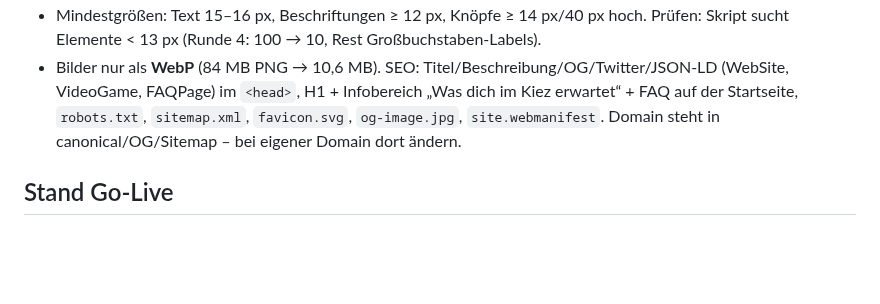
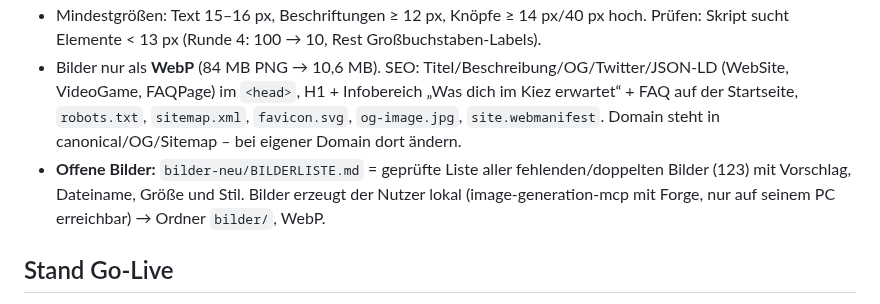
Before and after one commit to JeyJunior12/browsergame-prototyp, a Markdown page: CLAUDE.md, the part around the change. Drawn GitHub-style; blank space fills up the shorter version.

Commit message:
Bilderliste: alle fehlenden und doppelten Bilder mit Vorschlag
Co-Authored-By: Claude Opus 5.5 <noreply@anthropic.com>
Claude-Session: https://claude.ai/code/session_013EN6wuGoetnXMqW7g2MYpC

```diff
--- a/CLAUDE.md
+++ b/CLAUDE.md
@@ -53,6 +53,7 @@ Deutsches Browsergame im Stil von Pennergame (Pfand sammeln, Schnorren, Training
 - Jede Regel hat den Präfix `html body:not(#kz1):not(#kz2)` (Vorrang vor alten `#seite`-Regeln in `index.html`). Neue Regeln genauso schreiben.
 - Mindestgrößen: Text 15–16 px, Beschriftungen ≥ 12 px, Knöpfe ≥ 14 px/40 px hoch. Prüfen: Skript sucht Elemente < 13 px (Runde 4: 100 → 10, Rest Großbuchstaben-Labels).
 - Bilder nur als **WebP** (84 MB PNG → 10,6 MB). SEO: Titel/Beschreibung/OG/Twitter/JSON-LD (WebSite, VideoGame, FAQPage) im `<head>`, H1 + Infobereich „Was dich im Kiez erwartet“ + FAQ auf der Startseite, `robots.txt`, `sitemap.xml`, `favicon.svg`, `og-image.jpg`, `site.webmanifest`. Domain steht in canonical/OG/Sitemap – bei eigener Domain dort ändern.
+- **Offene Bilder:** `bilder-neu/BILDERLISTE.md` = geprüfte Liste aller fehlenden/doppelten Bilder (123) mit Vorschlag, Dateiname, Größe und Stil. Bilder erzeugt der Nutzer lokal (image-generation-mcp mit Forge, nur auf seinem PC erreichbar) → Ordner `bilder/`, WebP.
 
 ## Stand Go-Live
 Alle Etappen 1–7 erledigt und in `main` (PR #1, #2, #3). Runde 2: Systemnachrichten, Profilbild, Werbelink, Verkaufen, Kiez-Brett, Namensänderung, Lotto, Essen, Kiez-News, Einstellungen (0008/0009), live auf https://browsergame-prototyp.vercel.app. Admin: BehaarteUhse (0007).
```
Also changed, not shown: bilder-neu/BILDERLISTE.md (added, +216 -0 lines), bilder-neu/LIESMICH.md (+2 -0 lines).
